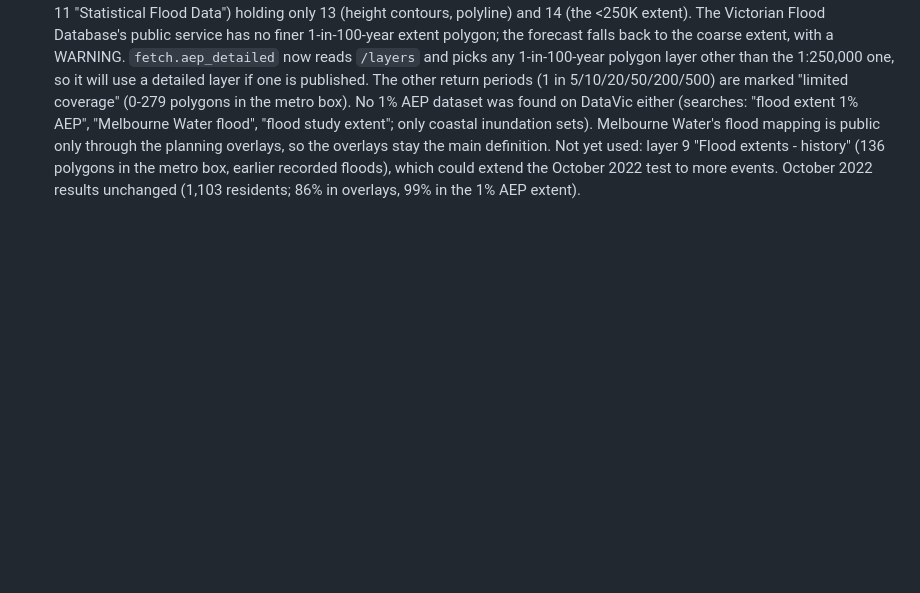
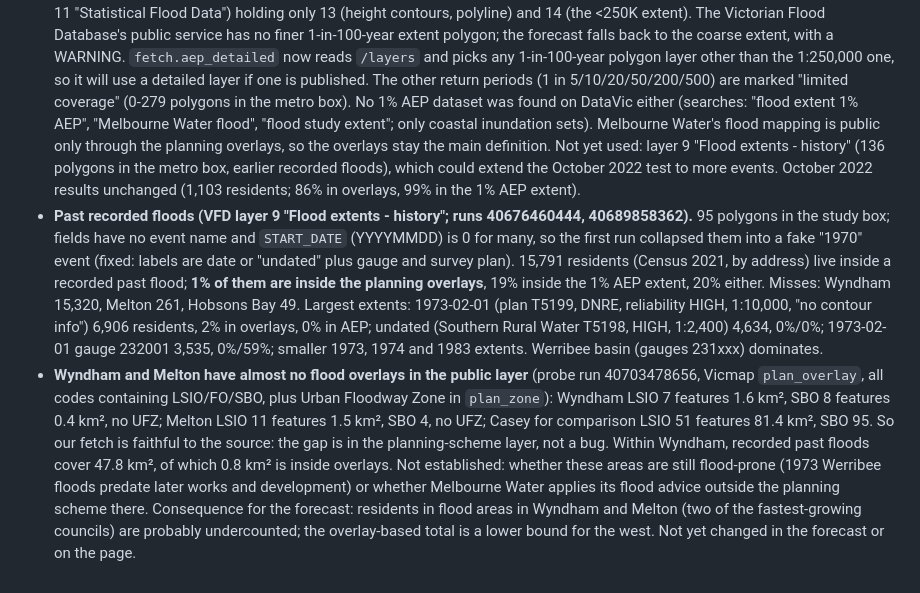
Before and after one commit to Yasharjamei/Melbourne_Flood, a Markdown page: docs/PROJECT_LOG.md, the part around the change. Drawn GitHub-style; blank space fills up the shorter version.

Commit message:
Log: past recorded floods test; Wyndham and Melton have almost no flood overlays in the public layer [skip ci]

```diff
--- a/docs/PROJECT_LOG.md
+++ b/docs/PROJECT_LOG.md
@@ -813,3 +813,5 @@ The owner asked for better flood data. Found: the *Victorian Flood History Octob
 - **Results of the calibration (run 40505054817).** Residents in today's flood areas, 2036: **279,270 → 265,087** (−14,184; range 255,828-274,345). Casey 30,984 → 25,154 (−5,830), Melbourne 62,861 → 61,489, Cardinia 15,730 → 14,563, Moreland/Merri-bek 17,633 → 16,704; every council down a little. Council populations unchanged (VIF totals); the build-out weights only move growth *within* councils. **Fishermans Bend did not slow**: the City of Melbourne part (CLUE "Port Melbourne") went 5,595 → 5,777, because at an 11-year horizon all redevelopment ramps finish and the new weights (firm .75, likely .50, possible .35) keep roughly the same proportions (possible even rose). Slowing large brownfield apartment precincts (Lichfields 2024) needs project size at piece level, which the UDP 2025 aggregate does not carry. *Apartment signal*: 168,996 of 574,190 addresses created mid-2016 to mid-2025 are in apartment buildings (168,400 at shared points, 83,440 in dense mesh blocks); ground level 2036 with the 2021 dwelling mix 180,193, with the new homes' mix for growth 177,449 (of 265,087). Browser check: no errors (desktop 1280 px, phone 390 px). City of Melbourne comparison unchanged in substance (2036: ours 252,833, theirs 261,896).
 - **First results (run 40508665207).** *1% AEP extent*: the fetch took Victorian Flood Database layer 14 "Flood extent - 1 in 100 year recurrence <250K", a statewide 1:250,000 compilation (308 polygons, 191.5 km² in the study area against 860.8 km² of planning overlays). Residents in it: 17,747 (2025) → 25,157 (2036), against 265,114 in overlays + present coast. Too coarse for urban Melbourne (Wyndham 11,511 in it vs 607 in overlays in 2036; Melbourne 1,185 vs 61,498): it maps the main rivers' floodplains broadly and misses urban overland flow. Next: layer 12 "Flood - 1 in 100 years" (detailed, from flood studies), fetched for the forecast only (the main map's `aep1.geojson` is left as it is). *October 2022 extent*: the public layer has one polygon covering 1.3 km² of the study area (the Maribyrnong River reach). Inside it, 1,103 residents (Census 2021, by address): Maribyrnong 710, Moonee Valley 392. Inside the planning overlays beforehand: 86% (Maribyrnong 100%, Moonee Valley 60%); inside the 1% AEP extent: 99%. So the overlays missed about 40% of the people the 2022 flood reached in Moonee Valley (about 157), and the modelled extent caught them. One reach, one event: indicative only.
 - **Detailed layer: none exists (run 40520399197, probe 40535684491).** Layer 12 "Flood - 1 in 100 years" is a *group* layer (parent 11 "Statistical Flood Data") holding only 13 (height contours, polyline) and 14 (the <250K extent). The Victorian Flood Database's public service has no finer 1-in-100-year extent polygon; the forecast falls back to the coarse extent, with a WARNING. `fetch.aep_detailed` now reads `/layers` and picks any 1-in-100-year polygon layer other than the 1:250,000 one, so it will use a detailed layer if one is published. The other return periods (1 in 5/10/20/50/200/500) are marked "limited coverage" (0-279 polygons in the metro box). No 1% AEP dataset was found on DataVic either (searches: "flood extent 1% AEP", "Melbourne Water flood", "flood study extent"; only coastal inundation sets). Melbourne Water's flood mapping is public only through the planning overlays, so the overlays stay the main definition. Not yet used: layer 9 "Flood extents - history" (136 polygons in the metro box, earlier recorded floods), which could extend the October 2022 test to more events. October 2022 results unchanged (1,103 residents; 86% in overlays, 99% in the 1% AEP extent).
+- **Past recorded floods (VFD layer 9 "Flood extents - history"; runs 40676460444, 40689858362).** 95 polygons in the study box; fields have no event name and `START_DATE` (YYYYMMDD) is 0 for many, so the first run collapsed them into a fake "1970" event (fixed: labels are date or "undated" plus gauge and survey plan). 15,791 residents (Census 2021, by address) live inside a recorded past flood; **1% of them are inside the planning overlays**, 19% inside the 1% AEP extent, 20% either. Misses: Wyndham 15,320, Melton 261, Hobsons Bay 49. Largest extents: 1973-02-01 (plan T5199, DNRE, reliability HIGH, 1:10,000, "no contour info") 6,906 residents, 2% in overlays, 0% in AEP; undated (Southern Rural Water T5198, HIGH, 1:2,400) 4,634, 0%/0%; 1973-02-01 gauge 232001 3,535, 0%/59%; smaller 1973, 1974 and 1983 extents. Werribee basin (gauges 231xxx) dominates.
+- **Wyndham and Melton have almost no flood overlays in the public layer** (probe run 40703478656, Vicmap `plan_overlay`, all codes containing LSIO/FO/SBO, plus Urban Floodway Zone in `plan_zone`): Wyndham LSIO 7 features 1.6 km², SBO 8 features 0.4 km², no UFZ; Melton LSIO 11 features 1.5 km², SBO 4, no UFZ; Casey for comparison LSIO 51 features 81.4 km², SBO 95. So our fetch is faithful to the source: the gap is in the planning-scheme layer, not a bug. Within Wyndham, recorded past floods cover 47.8 km², of which 0.8 km² is inside overlays. Not established: whether these areas are still flood-prone (1973 Werribee floods predate later works and development) or whether Melbourne Water applies its flood advice outside the planning scheme there. Consequence for the forecast: residents in flood areas in Wyndham and Melton (two of the fastest-growing councils) are probably undercounted; the overlay-based total is a lower bound for the west. Not yet changed in the forecast or on the page.
```
